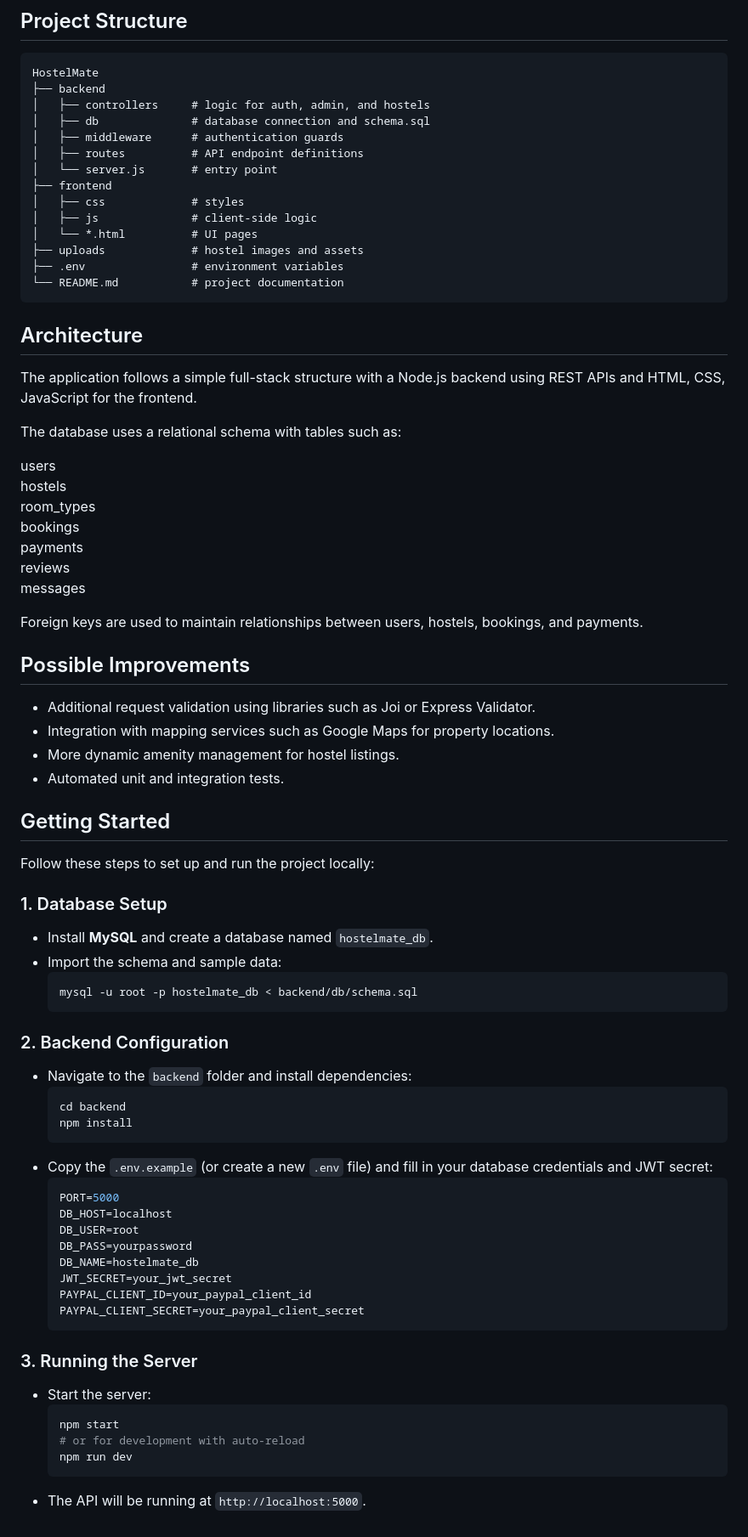
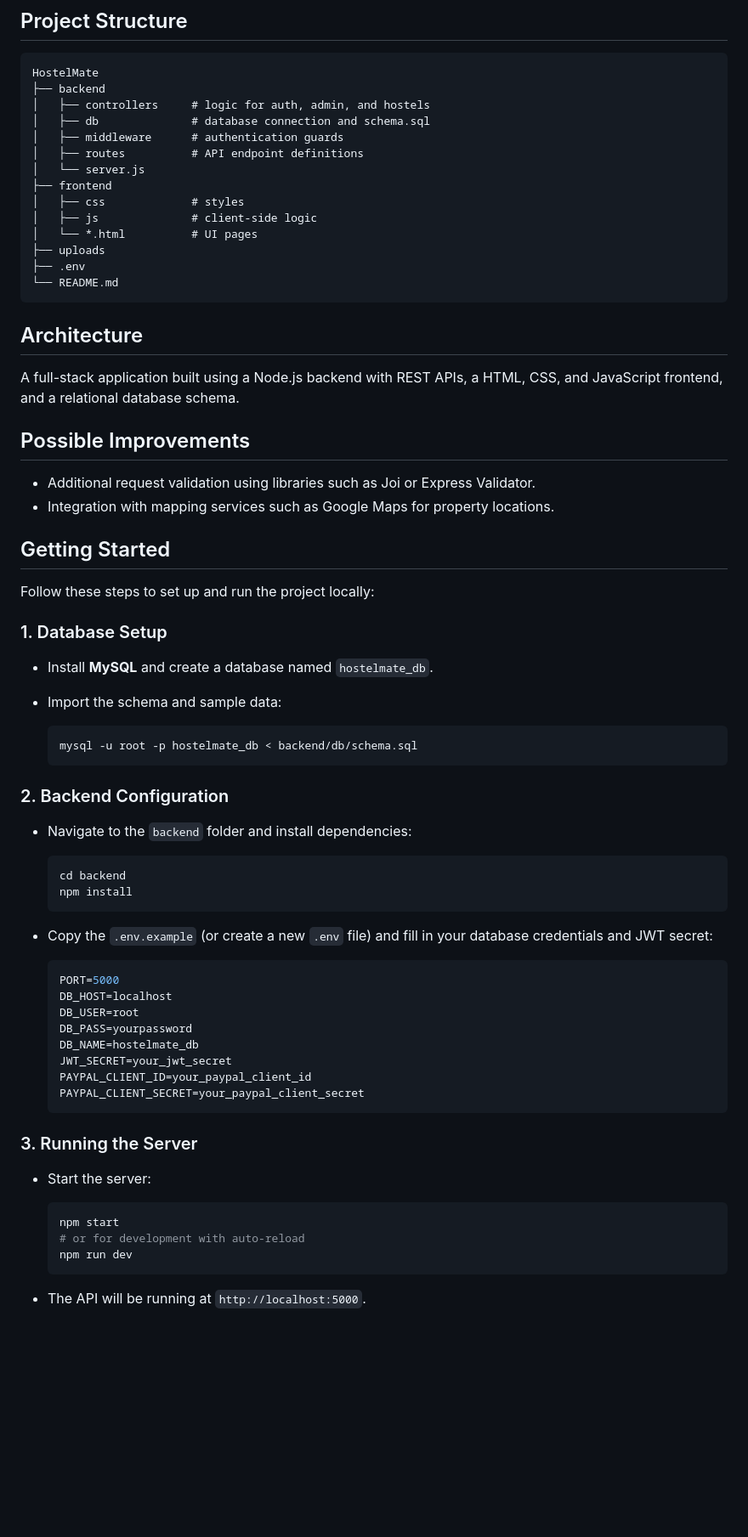
Before and after one commit to ychitraprabhu/HostelMate, a Markdown page: README.md, the part around the change. Shown at 85% size. Rendered like a GitHub page; blank space fills up the shorter version.

````diff
--- a/README.md
+++ b/README.md
@@ -61,57 +61,48 @@ HostelMate
 │   ├── db              # database connection and schema.sql
 │   ├── middleware      # authentication guards
 │   ├── routes          # API endpoint definitions
-│   └── server.js       # entry point
+│   └── server.js
 ├── frontend
 │   ├── css             # styles
 │   ├── js              # client-side logic
 │   └── *.html          # UI pages
-├── uploads             # hostel images and assets
-├── .env                # environment variables
-└── README.md           # project documentation
+├── uploads
+├── .env
+└── README.md
 ```
 
 ## Architecture
 
-The application follows a simple full-stack structure with a Node.js backend using REST APIs and HTML, CSS, JavaScript for the frontend.
-
-The database uses a relational schema with tables such as:
-
-users
-hostels
-room_types
-bookings
-payments
-reviews
-messages
-
-Foreign keys are used to maintain relationships between users, hostels, bookings, and payments.
+A full-stack application built using a Node.js backend with REST APIs, a HTML, CSS, and JavaScript frontend, and a relational database schema.
 
 ## Possible Improvements
 
 - Additional request validation using libraries such as Joi or Express Validator.
 - Integration with mapping services such as Google Maps for property locations.
-- More dynamic amenity management for hostel listings.
-- Automated unit and integration tests.
 
 ## Getting Started
 
 Follow these steps to set up and run the project locally:
 
 ### 1. Database Setup
+
 - Install **MySQL** and create a database named `hostelmate_db`.
 - Import the schema and sample data:
+
   ```bash
   mysql -u root -p hostelmate_db < backend/db/schema.sql
   ```
 
 ### 2. Backend Configuration
 - Navigate to the `backend` folder and install dependencies:
+
   ```bash
   cd backend
   npm install
   ```
+
 - Copy the `.env.example` (or create a new `.env` file) and fill in your database credentials and JWT secret:
+
   ```env
   PORT=5000
   DB_HOST=localhost
@@ -125,9 +116,11 @@ Follow these steps to set up and run the project locally:
 
 ### 3. Running the Server
 - Start the server:
+
   ```bash
   npm start
   # or for development with auto-reload
   npm run dev
   ```
+
 - The API will be running at `http://localhost:5000`.
````
